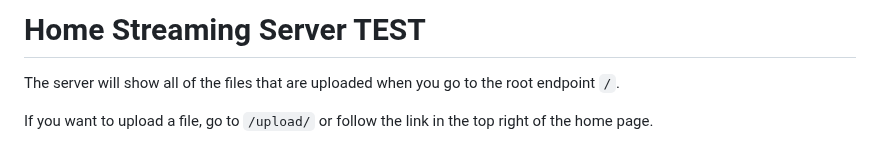
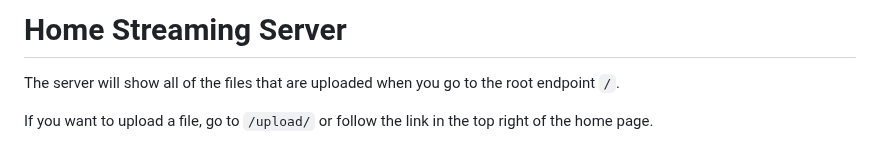
Before and after one commit to cggonzal/home-streaming, a Markdown page: README.md, the part around the change. Drawn GitHub-style.

```diff
--- a/README.md
+++ b/README.md
@@ -1,4 +1,4 @@
-# Home Streaming Server TEST
+# Home Streaming Server
 The server will show all of the files that are uploaded when you go to the root endpoint `/`.
 
 If you want to upload a file, go to `/upload/` or follow the link in the top right of the home page.
```
